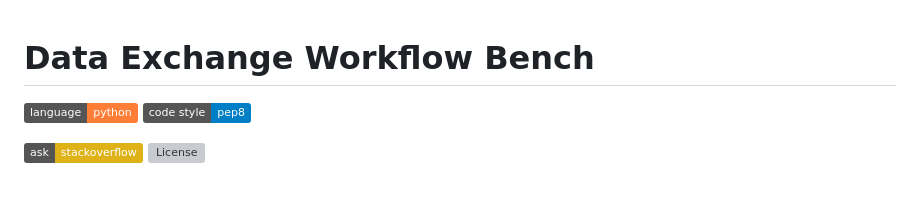
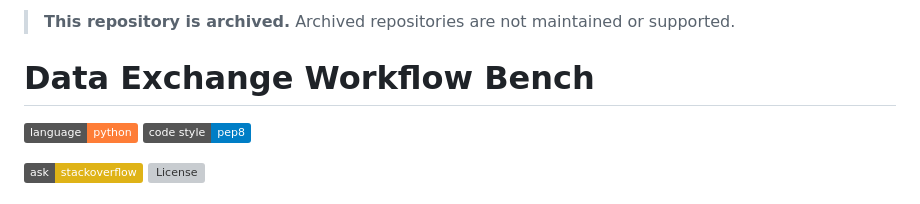
Before and after one commit to autodesk-platform-services/aps-dx-graphql-workflow-python, a Markdown page: README.md, the part around the change. Rendered like a GitHub page; badges without logos; grey boxes are pictures that could not be loaded.

Commit message:
Mark repository as archived

```diff
--- a/README.md
+++ b/README.md
@@ -1,3 +1,6 @@
+<!-- archived-notice -->
+> **This repository is archived.** Archived repositories are not maintained or supported.
+
 # Data Exchange Workflow Bench
 
 [![ver](https://img.shields.io/badge/language-python-orange.svg)](https://www.python.org/)
```
